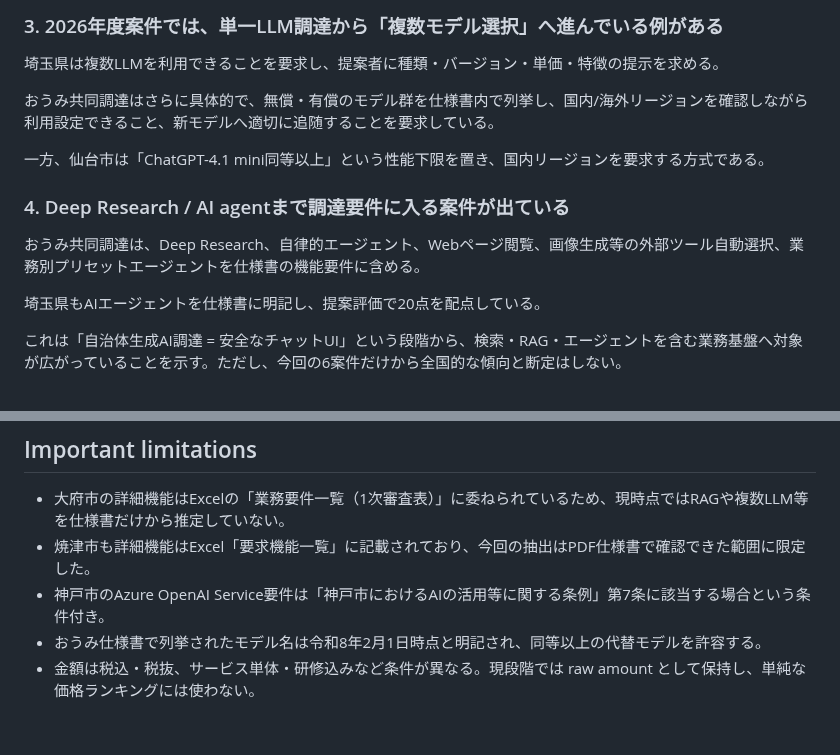
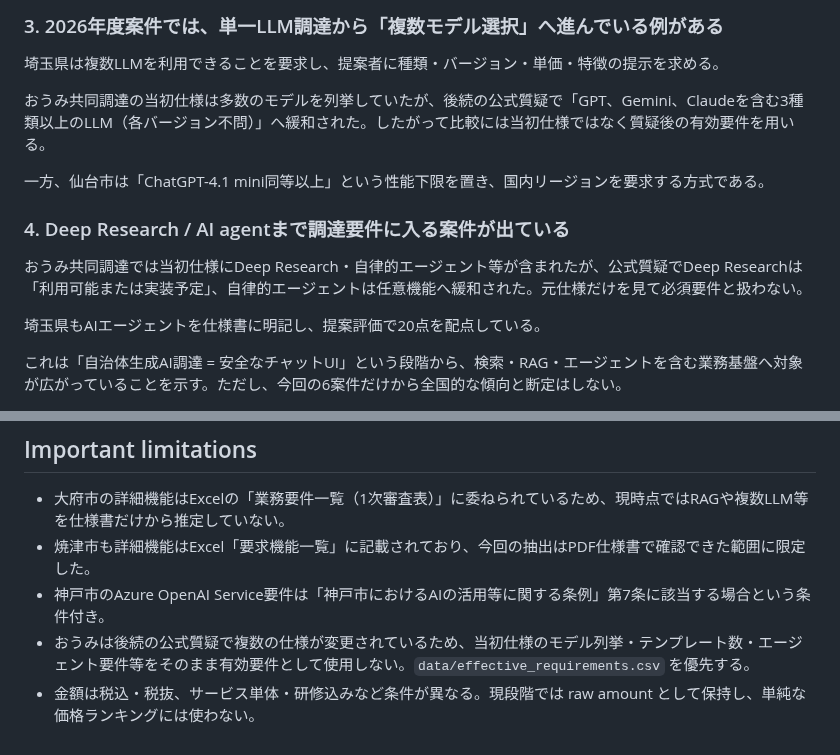
Before and after one commit to Josh-Temple/public-sector-ai-procurement-japan, a Markdown page: research/DEEP_REQUIREMENT_EXTRACTION_2026-09-30.md, 2 parts joined by grey strips. Rendered like a GitHub page.

Commit message:
Correct Oumi findings for later Q&A amendments

```diff
--- a/research/DEEP_REQUIREMENT_EXTRACTION_2026-09-30.md
+++ b/research/DEEP_REQUIREMENT_EXTRACTION_2026-09-30.md
@@ -77,13 +77,13 @@
 
 埼玉県は複数LLMを利用できることを要求し、提案者に種類・バージョン・単価・特徴の提示を求める。
 
-おうみ共同調達はさらに具体的で、無償・有償のモデル群を仕様書内で列挙し、国内/海外リージョンを確認しながら利用設定できること、新モデルへ適切に追随することを要求している。
+おうみ共同調達の当初仕様は多数のモデルを列挙していたが、後続の公式質疑で「GPT、Gemini、Claudeを含む3種類以上のLLM（各バージョン不問）」へ緩和された。したがって比較には当初仕様ではなく質疑後の有効要件を用いる。
 
 一方、仙台市は「ChatGPT-4.1 mini同等以上」という性能下限を置き、国内リージョンを要求する方式である。
 
 ### 4. Deep Research / AI agentまで調達要件に入る案件が出ている
 
-おうみ共同調達は、Deep Research、自律的エージェント、Webページ閲覧、画像生成等の外部ツール自動選択、業務別プリセットエージェントを仕様書の機能要件に含める。
+おうみ共同調達では当初仕様にDeep Research・自律的エージェント等が含まれたが、公式質疑でDeep Researchは「利用可能または実装予定」、自律的エージェントは任意機能へ緩和された。元仕様だけを見て必須要件と扱わない。
 
 埼玉県もAIエージェントを仕様書に明記し、提案評価で20点を配点している。
 
@@ -141,5 +141,5 @@
 - 大府市の詳細機能はExcelの「業務要件一覧（1次審査表）」に委ねられているため、現時点ではRAGや複数LLM等を仕様書だけから推定していない。
 - 焼津市も詳細機能はExcel「要求機能一覧」に記載されており、今回の抽出はPDF仕様書で確認できた範囲に限定した。
 - 神戸市のAzure OpenAI Service要件は「神戸市におけるAIの活用等に関する条例」第7条に該当する場合という条件付き。
-- おうみ仕様書で列挙されたモデル名は令和8年2月1日時点と明記され、同等以上の代替モデルを許容する。
+- おうみは後続の公式質疑で複数の仕様が変更されているため、当初仕様のモデル列挙・テンプレート数・エージェント要件等をそのまま有効要件として使用しない。`data/effective_requirements.csv` を優先する。
 - 金額は税込・税抜、サービス単体・研修込みなど条件が異なる。現段階では raw amount として保持し、単純な価格ランキングには使わない。
```
